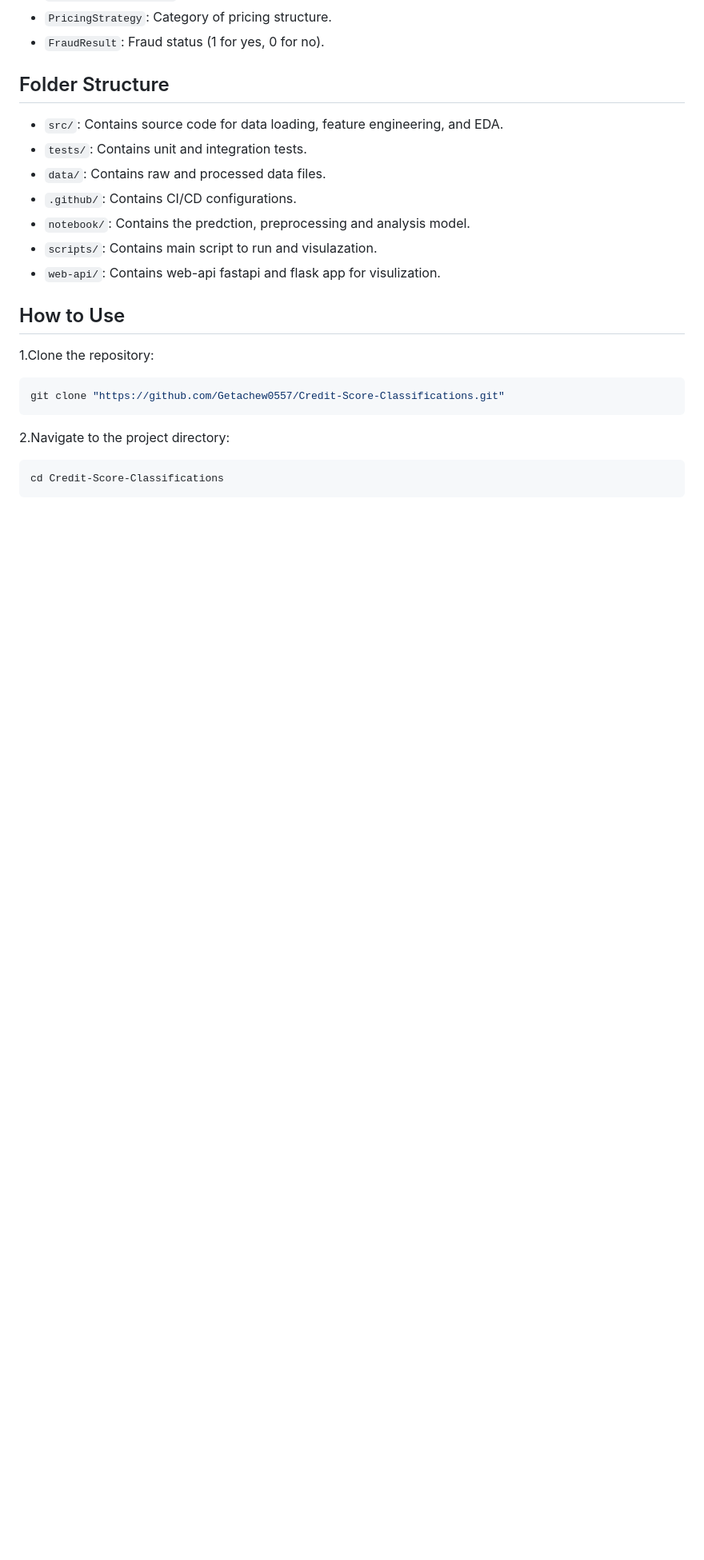
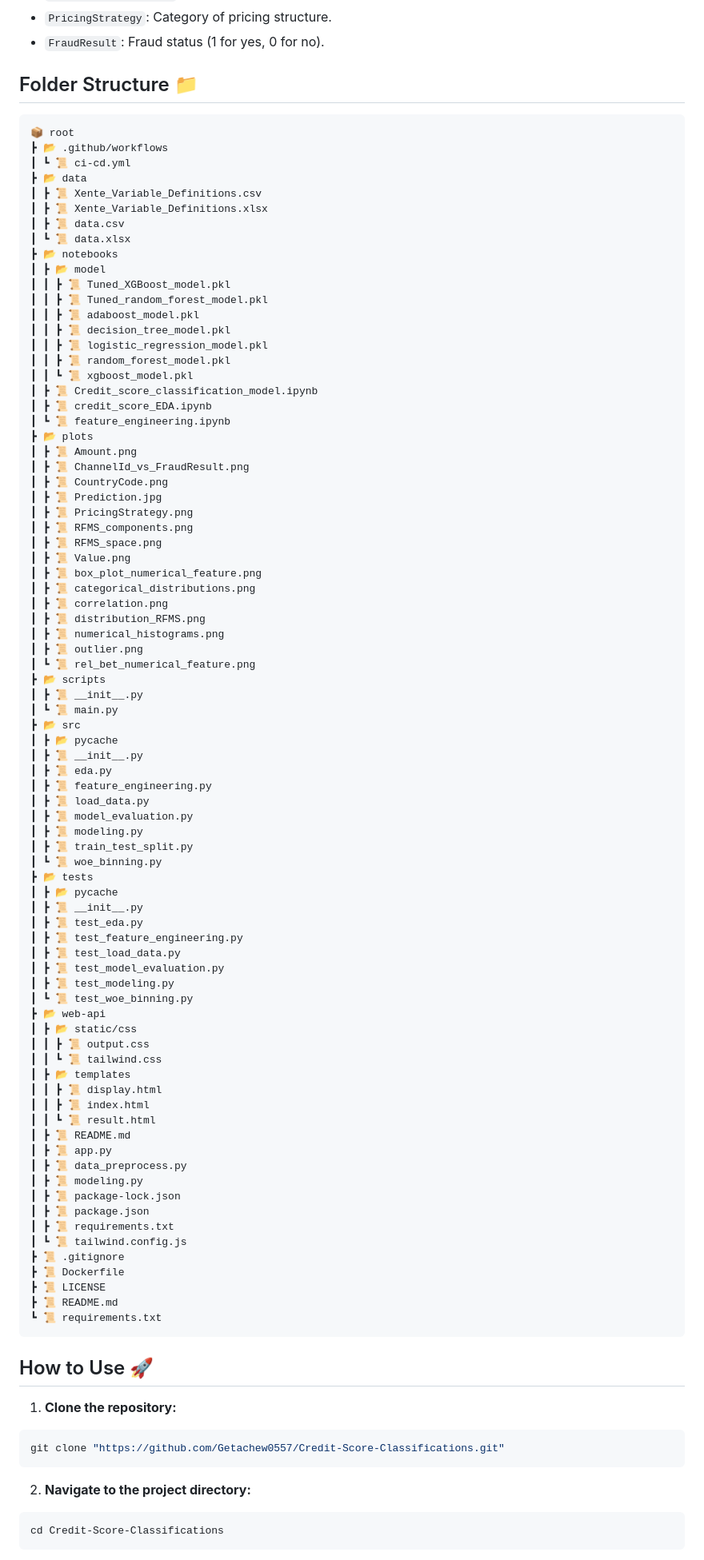
Before and after one commit to jonnahjr/10-Academy-KAIM-Week-6, a Markdown page: README.md, the part around one of its changes. Shown at 80% size. Drawn GitHub-style; blank space fills up the shorter version.

````diff
--- a/README.md
+++ b/README.md
@@ -37,25 +38,99 @@ The data for this project is sourced from the Xente Challenge on Kaggle. The dat
 - `PricingStrategy`: Category of pricing structure.
 - `FraudResult`: Fraud status (1 for yes, 0 for no).
 
-## Folder Structure
+## Folder Structure 📁
 
-- `src/`: Contains source code for data loading, feature engineering, and EDA.
-- `tests/`: Contains unit and integration tests.
-- `data/`: Contains raw and processed data files.
-- `.github/`: Contains CI/CD configurations.
-- `notebook/`: Contains the predction, preprocessing and analysis model.
-- `scripts/`: Contains main script to run and visulazation.
-- `web-api/`: Contains web-api fastapi and flask app for visulization.
+```plaintext
+📦 root
+┣ 📂 .github/workflows
+┃ ┗ 📜 ci-cd.yml
+┣ 📂 data
+┃ ┣ 📜 Xente_Variable_Definitions.csv
+┃ ┣ 📜 Xente_Variable_Definitions.xlsx
+┃ ┣ 📜 data.csv
+┃ ┗ 📜 data.xlsx
+┣ 📂 notebooks
+┃ ┣ 📂 model
+┃ ┃ ┣ 📜 Tuned_XGBoost_model.pkl
+┃ ┃ ┣ 📜 Tuned_random_forest_model.pkl
+┃ ┃ ┣ 📜 adaboost_model.pkl
+┃ ┃ ┣ 📜 decision_tree_model.pkl
+┃ ┃ ┣ 📜 logistic_regression_model.pkl
+┃ ┃ ┣ 📜 random_forest_model.pkl
+┃ ┃ ┗ 📜 xgboost_model.pkl
+┃ ┣ 📜 Credit_score_classification_model.ipynb
+┃ ┣ 📜 credit_score_EDA.ipynb
+┃ ┗ 📜 feature_engineering.ipynb
+┣ 📂 plots
+┃ ┣ 📜 Amount.png
+┃ ┣ 📜 ChannelId_vs_FraudResult.png
+┃ ┣ 📜 CountryCode.png
+┃ ┣ 📜 Prediction.jpg
+┃ ┣ 📜 PricingStrategy.png
+┃ ┣ 📜 RFMS_components.png
+┃ ┣ 📜 RFMS_space.png
+┃ ┣ 📜 Value.png
+┃ ┣ 📜 box_plot_numerical_feature.png
+┃ ┣ 📜 categorical_distributions.png
+┃ ┣ 📜 correlation.png
+┃ ┣ 📜 distribution_RFMS.png
+┃ ┣ 📜 numerical_histograms.png
+┃ ┣ 📜 outlier.png
+┃ ┗ 📜 rel_bet_numerical_feature.png
+┣ 📂 scripts
+┃ ┣ 📜 __init__.py
+┃ ┗ 📜 main.py
+┣ 📂 src
+┃ ┣ 📂 pycache
+┃ ┣ 📜 __init__.py
+┃ ┣ 📜 eda.py
+┃ ┣ 📜 feature_engineering.py
+┃ ┣ 📜 load_data.py
+┃ ┣ 📜 model_evaluation.py
+┃ ┣ 📜 modeling.py
+┃ ┣ 📜 train_test_split.py
+┃ ┗ 📜 woe_binning.py
+┣ 📂 tests
+┃ ┣ 📂 pycache
+┃ ┣ 📜 __init__.py
+┃ ┣ 📜 test_eda.py
+┃ ┣ 📜 test_feature_engineering.py
+┃ ┣ 📜 test_load_data.py
+┃ ┣ 📜 test_model_evaluation.py
+┃ ┣ 📜 test_modeling.py
+┃ ┗ 📜 test_woe_binning.py
+┣ 📂 web-api
+┃ ┣ 📂 static/css
+┃ ┃ ┣ 📜 output.css
+┃ ┃ ┗ 📜 tailwind.css
+┃ ┣ 📂 templates
+┃ ┃ ┣ 📜 display.html
+┃ ┃ ┣ 📜 index.html
+┃ ┃ ┗ 📜 result.html
+┃ ┣ 📜 README.md
+┃ ┣ 📜 app.py
+┃ ┣ 📜 data_preprocess.py
+┃ ┣ 📜 modeling.py
+┃ ┣ 📜 package-lock.json
+┃ ┣ 📜 package.json
+┃ ┣ 📜 requirements.txt
+┃ ┗ 📜 tailwind.config.js
+┣ 📜 .gitignore
+┣ 📜 Dockerfile
+┣ 📜 LICENSE
+┣ 📜 README.md
+┗ 📜 requirements.txt
+```
 
-## How to Use
+## How to Use 🚀
 
-1.Clone the repository:
+1. **Clone the repository:**
 
 ```bash
 git clone "https://github.com/Getachew0557/Credit-Score-Classifications.git"
 ```
 
-2.Navigate to the project directory:
+2. **Navigate to the project directory:**
 
 ```bash
 cd Credit-Score-Classifications
````
Also changed, not shown: other parts of README.md (+38 -38 lines).
